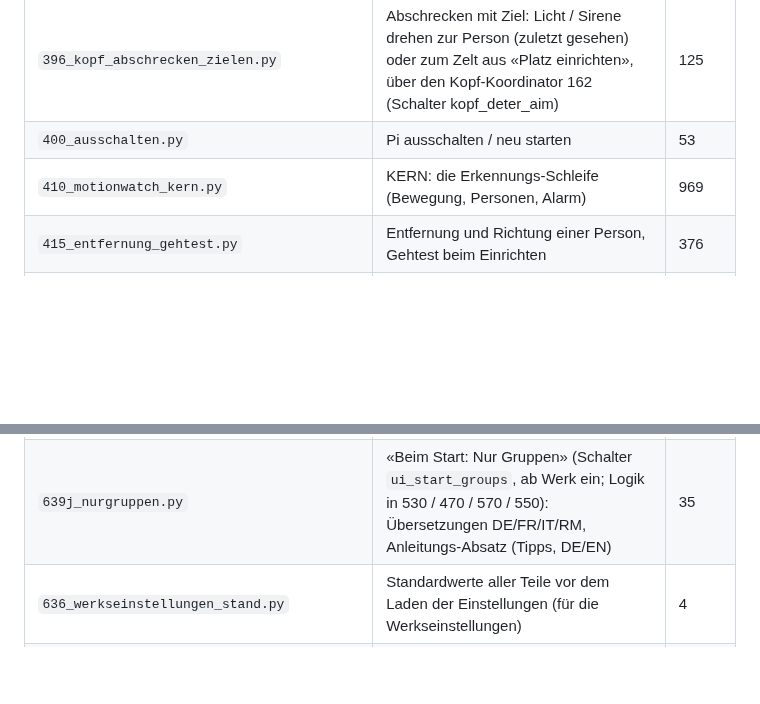
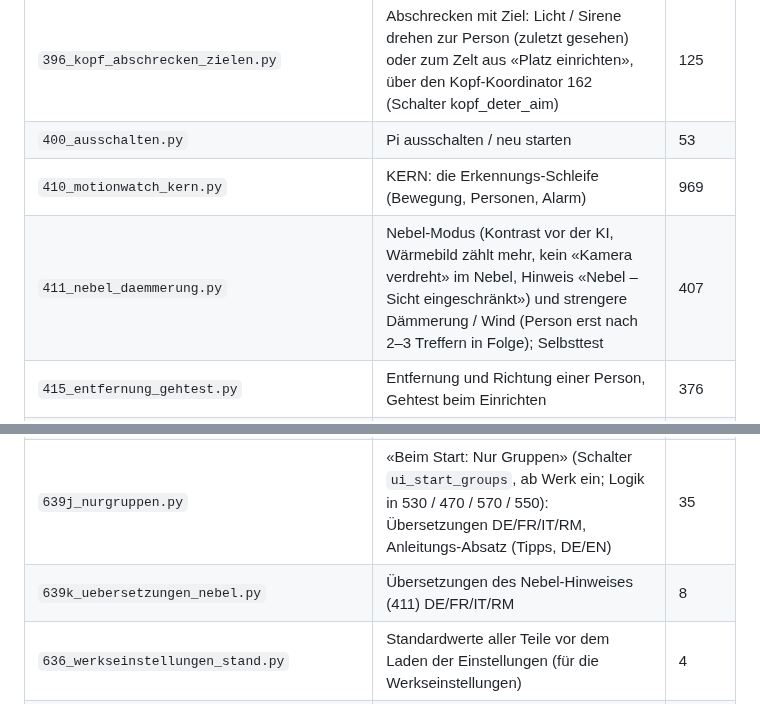
Before and after one commit to DonElektro/MotionWatch, a Markdown page: quelle/LIESMICH.md, 2 parts joined by grey strips. Drawn GitHub-style; blank space fills up the shorter version.

Commit message:
E2: LIESMICH – Teile 411 und 639k
Co-Authored-By: Claude Opus 5.5 <noreply@anthropic.com>
Claude-Session: https://claude.ai/code/session_019Hz7wKVUG5BNGrCZpdKc8z

```diff
--- a/quelle/LIESMICH.md
+++ b/quelle/LIESMICH.md
@@ -105,6 +105,7 @@ python3 pruefstand/pruefstand.py --godot GODOT                      # Erkennung
 | `396_kopf_abschrecken_zielen.py` | Abschrecken mit Ziel: Licht / Sirene drehen zur Person (zuletzt gesehen) oder zum Zelt aus «Platz einrichten», über den Kopf-Koordinator 162 (Schalter kopf_deter_aim) | 125 |
 | `400_ausschalten.py` | Pi ausschalten / neu starten | 53 |
 | `410_motionwatch_kern.py` | KERN: die Erkennungs-Schleife (Bewegung, Personen, Alarm) | 969 |
+| `411_nebel_daemmerung.py` | Nebel-Modus (Kontrast vor der KI, Wärmebild zählt mehr, kein «Kamera verdreht» im Nebel, Hinweis «Nebel – Sicht eingeschränkt») und strengere Dämmerung / Wind (Person erst nach 2–3 Treffern in Folge); Selbsttest | 407 |
 | `415_entfernung_gehtest.py` | Entfernung und Richtung einer Person, Gehtest beim Einrichten | 376 |
 | `416_verfolgung_parcours.py` | Verfolgungs-Parcours des Simulators (3D-4.18): Lektionen starten (Steuerbefehl `parcours`), Läufe mit den Werten der Verfolgung speichern (`parcours_runs.json`), A/B-Vergleich, Auto-Tuning (nur Vorschlag, «übernehmen»), mit / ohne Weitwinkel-Übergabe, Spiel «Entkomme der Kamera»; neuer Regler `track_lead` (Vorausschauen, 0 = wie bisher) als Wrapper um `MotionWatch.track`; Kachel 🎯 (139, Gruppe «Testen»); eine Sperre (147) | 600 |
 | `420_webzugang_aufnahmen.py` | Web-Zugang, Aufnahmen, Speicher, Bild für andere Programme | 630 |
@@ -164,6 +165,7 @@ python3 pruefstand/pruefstand.py --godot GODOT                      # Erkennung
 | `639g_uebersetzungen_entdecken.py` | Übersetzungen der Kachel «Entdeckungen» (Entdeckungsbuch des Simulators, 139) | 29 |
 | `639i_spielbereich.py` | «Spielen» (Mehr → Spielen, Web /play, Fenster-Knopf unter Mehr): Kopfzeile (Stufe, Spielstand), Weiterspielen-Hinweis, Regal «Geschichten» (nur anschauen, Bild /sim/story_pic), «Entdecken», Blinki – Daten vom Simulator (spielbereich.gd / geschichten.gd); Abzeichen im Entdeckungsbuch (139) | 541 |
 | `639j_nurgruppen.py` | «Beim Start: Nur Gruppen» (Schalter `ui_start_groups`, ab Werk ein; Logik in 530 / 470 / 570 / 550): Übersetzungen DE/FR/IT/RM, Anleitungs-Absatz (Tipps, DE/EN) | 35 |
+| `639k_uebersetzungen_nebel.py` | Übersetzungen des Nebel-Hinweises (411) DE/FR/IT/RM | 8 |
 | `636_werkseinstellungen_stand.py` | Standardwerte aller Teile vor dem Laden der Einstellungen (für die Werkseinstellungen) | 4 |
 | `525_web_mehr_seite.py` | Web: Seite «Mehr» (6. Reiter) und `main_tab_page()` für Live / Schutz / Einstellungen | 70 |
 | `530_web_hauptseite.py` | Web: Hauptseite | 4459 |
```
